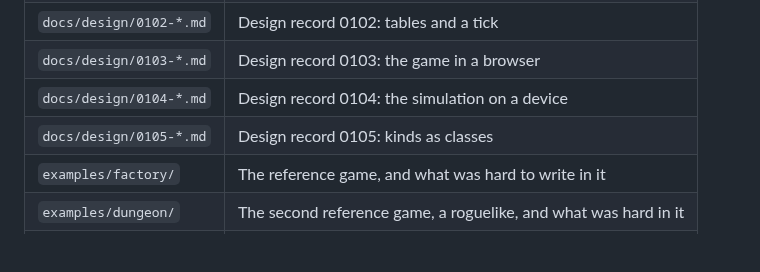
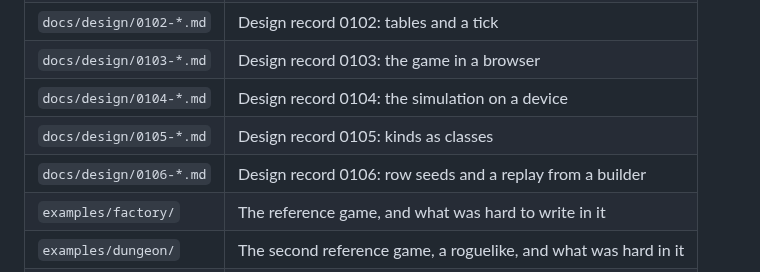
Before and after one commit to typeshade/radiance, a Markdown page: README.md, the part around the change. Rendered like a GitHub page; blank space fills up the shorter version.

```diff
--- a/README.md
+++ b/README.md
@@ -139,6 +139,7 @@ its commits, and those commits stay reachable.
 | `docs/design/0103-*.md` | Design record 0103: the game in a browser                        |
 | `docs/design/0104-*.md` | Design record 0104: the simulation on a device                   |
 | `docs/design/0105-*.md` | Design record 0105: kinds as classes                             |
+| `docs/design/0106-*.md` | Design record 0106: row seeds and a replay from a builder        |
 | `examples/factory/`     | The reference game, and what was hard to write in it             |
 | `examples/dungeon/`     | The second reference game, a roguelike, and what was hard in it  |
 | `src/`                  | The engine: `node`, `scene`, the world, the simulation, `frames` |
```
Also changed, not shown: docs/design/0106-row-seeds-and-a-replay-from-a-builder.md (added, +153 -0 lines), docs/design/README.md (+9 -8 lines).
